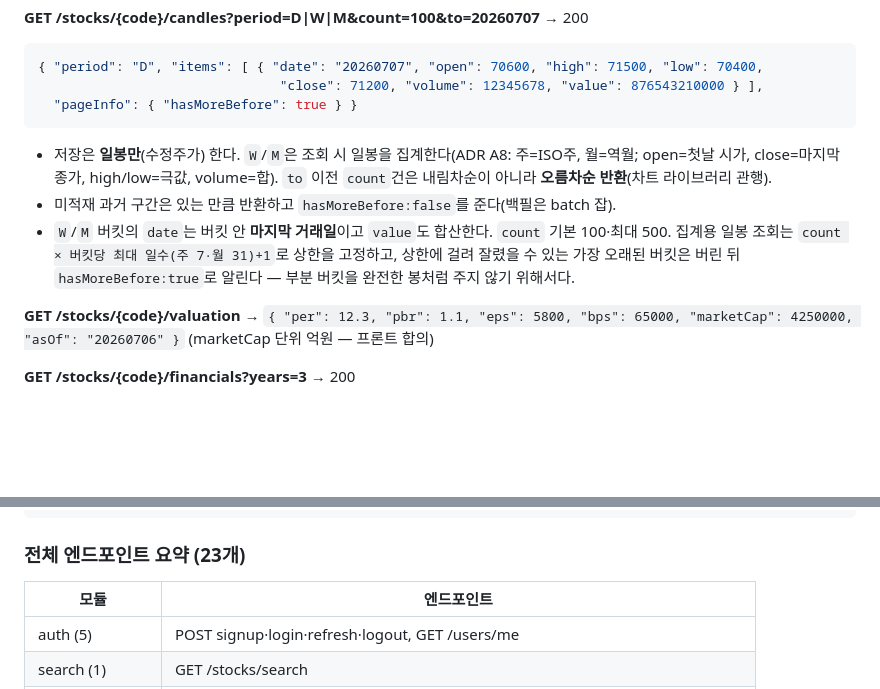
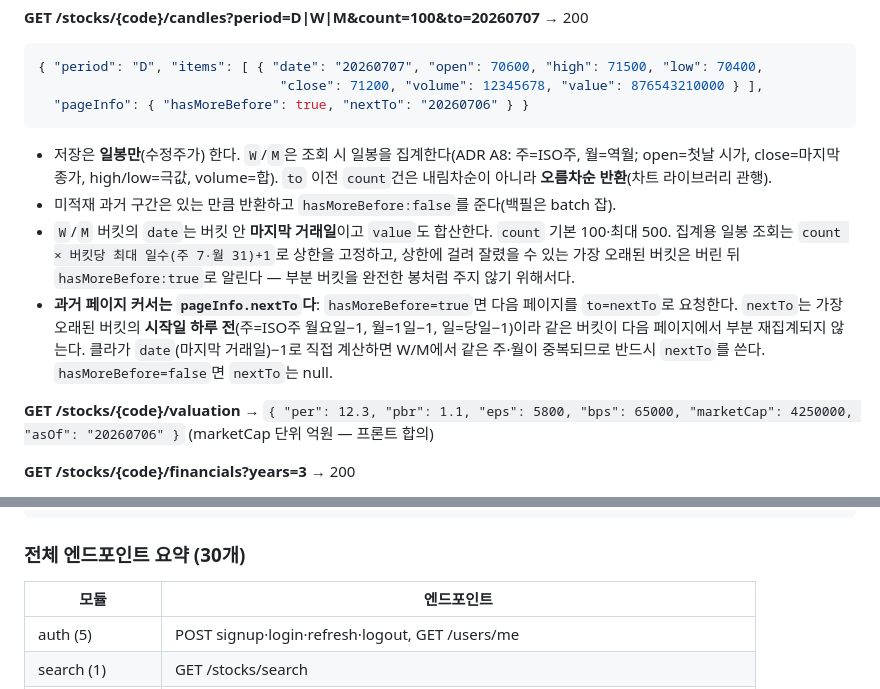
Before and after one commit to alpha-talk/backend, a Markdown page: md/alphatalk_core_api_spec.md, 2 parts joined by grey strips. Drawn GitHub-style; blank space fills up the shorter version.

````diff
--- a/md/alphatalk_core_api_spec.md
+++ b/md/alphatalk_core_api_spec.md
@@ -316,12 +316,13 @@ ULID 사전순이 곧 시간순이라는 성질을 이용한 **양방향 커서*
 ```json
 { "period": "D", "items": [ { "date": "20260707", "open": 70600, "high": 71500, "low": 70400,
                                "close": 71200, "volume": 12345678, "value": 876543210000 } ],
-  "pageInfo": { "hasMoreBefore": true } }
+  "pageInfo": { "hasMoreBefore": true, "nextTo": "20260706" } }
 ```
 
 - 저장은 **일봉만**(수정주가) 한다. `W`/`M`은 조회 시 일봉을 집계한다(ADR A8: 주=ISO주, 월=역월; open=첫날 시가, close=마지막 종가, high/low=극값, volume=합). `to` 이전 `count`건은 내림차순이 아니라 **오름차순 반환**(차트 라이브러리 관행).
 - 미적재 과거 구간은 있는 만큼 반환하고 `hasMoreBefore:false`를 준다(백필은 batch 잡).
 - `W`/`M` 버킷의 `date`는 버킷 안 **마지막 거래일**이고 `value`도 합산한다. `count` 기본 100·최대 500. 집계용 일봉 조회는 `count × 버킷당 최대 일수(주 7·월 31)+1`로 상한을 고정하고, 상한에 걸려 잘렸을 수 있는 가장 오래된 버킷은 버린 뒤 `hasMoreBefore:true`로 알린다 — 부분 버킷을 완전한 봉처럼 주지 않기 위해서다.
+- **과거 페이지 커서는 `pageInfo.nextTo`다**: `hasMoreBefore=true`면 다음 페이지를 `to=nextTo`로 요청한다. `nextTo`는 가장 오래된 버킷의 **시작일 하루 전**(주=ISO주 월요일−1, 월=1일−1, 일=당일−1)이라 같은 버킷이 다음 페이지에서 부분 재집계되지 않는다. 클라가 `date`(마지막 거래일)−1로 직접 계산하면 W/M에서 같은 주·월이 중복되므로 반드시 `nextTo`를 쓴다. `hasMoreBefore=false`면 `nextTo`는 null.
 
 **GET /stocks/{code}/valuation** → `{ "per": 12.3, "pbr": 1.1, "eps": 5800, "bps": 65000, "marketCap": 4250000, "asOf": "20260706" }` (marketCap 단위 억원 — 프론트 합의)
 
@@ -383,7 +384,7 @@ idempotency_record(user_id, idem_key CHAR(26), action, response JSONB NULL, crea
 -- financial_summary 등)은 「KIS 수집 워커 명세」 §4 참조. 마이그레이션은 db-migrations 모듈(Liquibase) 단일 관리.
 ```
 
-### 전체 엔드포인트 요약 (23개)
+### 전체 엔드포인트 요약 (30개)
 
 | 모듈 | 엔드포인트 |
 |---|---|
````
Also changed, not shown: AGENTS.md (+2 -2 lines).
